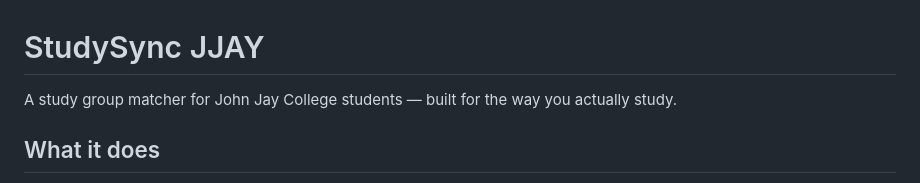
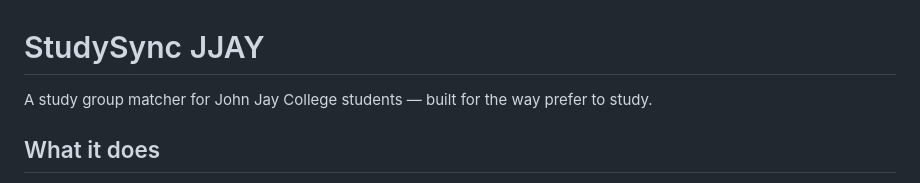
Before and after one commit to lockedinlulu/lock-in-jjay, a Markdown page: README.md, the part around the change. Rendered like a GitHub page.

```diff
--- a/README.md
+++ b/README.md
@@ -1,5 +1,5 @@
 # StudySync JJAY
-A study group matcher for John Jay College students — built for the way you actually study.
+A study group matcher for John Jay College students — built for the way prefer to study.
 
 ## What it does
 StudySync JJ helps John Jay students find compatible study partners based on three things most matcher apps ignore: not just what courses you're taking, but when you're free and how you like to study. No more getting paired with someone who wants to chat when you need to grind.
```
